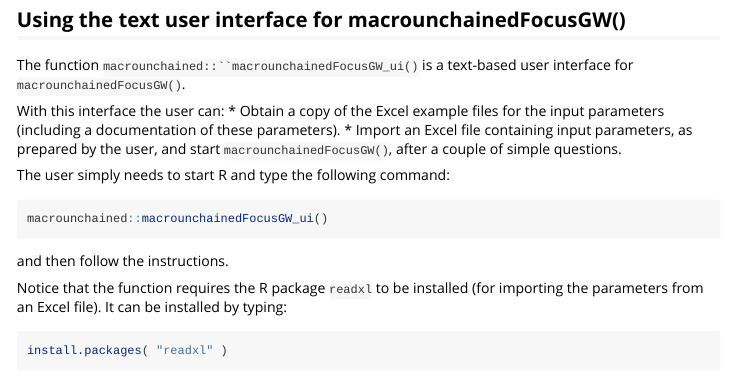
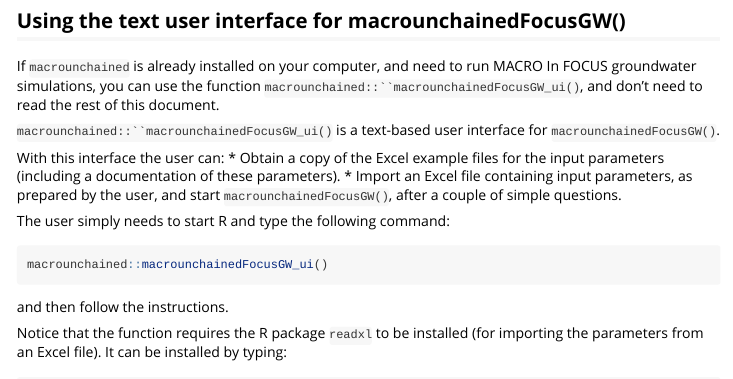
Before and after one commit to julienmoeys/macrounchained, an R Markdown document (vignettes/macrounchainedfocusgw-manual.Rmd): the page in a window 1100 px wide, from 2310 px down before the commit and from 240 px down after it, so that both start at the same text. Rendered offline with R 4.5, knitr and Pandoc, with nearby package versions; some code elsewhere in the file could not run offline; long lines of code are wrapped.

Commit message:
Move presentation of text user interface to beginning of the document

````diff
--- a/vignettes/macrounchainedfocusgw-manual.Rmd
+++ b/vignettes/macrounchainedfocusgw-manual.Rmd
@@ -22,3 +22,36 @@ knitr::opts_chunk$set(
 ```{r include = FALSE}
 verbatim <- function(x){return(paste0("`",x,"`"))}
 anonymise <- function(x){return(macrounchained:::.muc_anonymisePath(x))}
+```
+
+
+
+Using the text user interface for macrounchainedFocusGW()
+------------------------------------------------------------
+
+If `macrounchained` is already installed on your computer,
+and need to run MACRO In FOCUS groundwater simulations, you
+can use the function `macrounchained::``macrounchainedFocusGW_ui()`,
+and don't need to read the rest of this document.
+
+`macrounchained::``macrounchainedFocusGW_ui()` is a text-based
+user interface for `macrounchainedFocusGW()`.
+
+With this interface the user can:
+*   Obtain a copy of the Excel example files for the input
+    parameters (including a documentation of these parameters).
+*   Import an Excel file containing input parameters, as
+    prepared by the user, and start `macrounchainedFocusGW()`,
+    after a couple of simple questions.
+
+The user simply needs to start R and type the following command:
+
+```{r eval = FALSE}
+macrounchained::macrounchainedFocusGW_ui()
+```
+
+and then follow the instructions.
+
+Notice that the function requires the R package `readxl` to
+be installed (for importing the parameters from an Excel file).
+It can be installed by typing:
@@ -185,37 +221,6 @@ functions used by `macrounchained`.
 
 Running MACRO In FOCUS simulations with macrounchainedFocusGW()
 ============================================================
-
-Using the text user interface for macrounchainedFocusGW()
-------------------------------------------------------------
-
-The function `macrounchained::``macrounchainedFocusGW_ui()`
-is a text-based user interface for `macrounchainedFocusGW()`.
-
-With this interface the user can:
-*   Obtain a copy of the Excel example files for the input
-    parameters (including a documentation of these parameters).
-*   Import an Excel file containing input parameters, as
-    prepared by the user, and start `macrounchainedFocusGW()`,
-    after a couple of simple questions.
-
-The user simply needs to start R and type the following command:
-
-```{r eval = FALSE}
-macrounchained::macrounchainedFocusGW_ui()
-```
-
-and then follow the instructions.
-
-Notice that the function requires the R package `readxl` to
-be installed (for importing the parameters from an Excel file).
-It can be installed by typing:
-
-```{r eval = FALSE}
-install.packages( "readxl" )
-```
-
-
 
 Preparing a table of substance properties and application patterns
 ------------------------------------------------------------
````
Also changed, not shown: vignettes/macrounchainedfocusgw-manual.Rmd (3 more changed lines).
